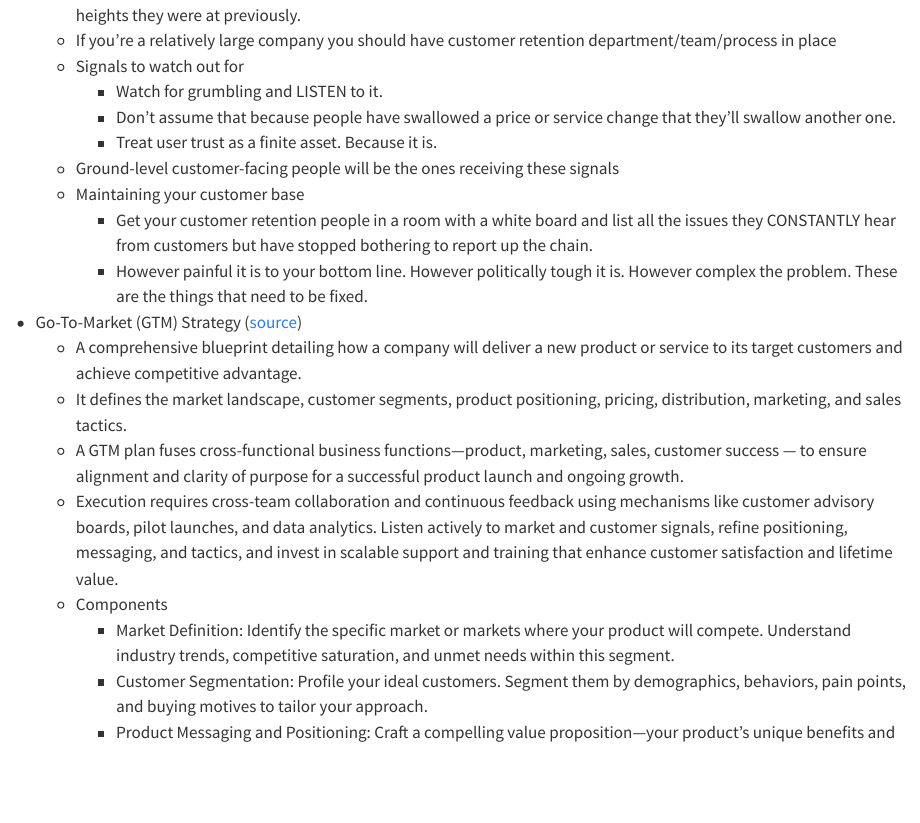
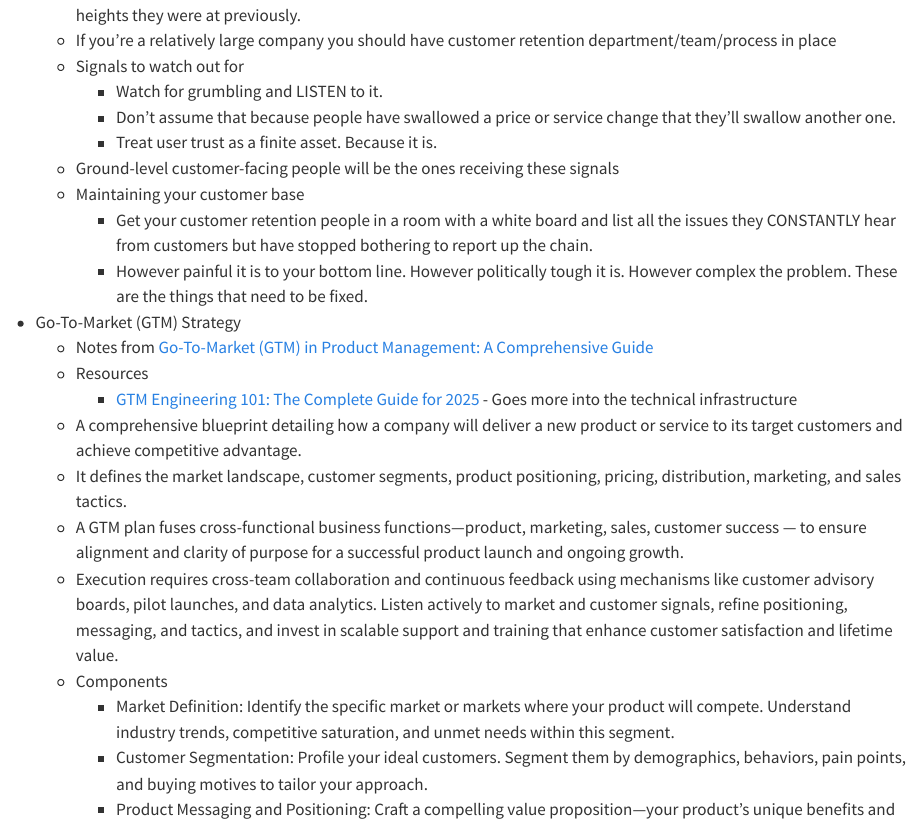
Before and after one commit to ercbk/Domain-Knowledge-Notebook, a Quarto document (qmd/product-development-general.qmd): the page in a window 1100 px wide, from 1820 px down. Rendered offline with R 4.5, knitr and Pandoc in place of Quarto, with nearby package versions.

Commit message:
fin-snip >> {yahoofinancer}; proddev-gen >> gtm resource

```diff
--- a/qmd/product-development-general.qmd
+++ b/qmd/product-development-general.qmd
@@ -38,7 +38,10 @@
   - Maintaining your customer base
     - Get your customer retention people in a room with a white board and list all the issues they CONSTANTLY hear from customers but have stopped bothering to report up the chain.
     - However painful it is to your bottom line. However politically tough it is. However complex the problem. These are the things that need to be fixed.
-- Go-To-Market (GTM) Strategy ([source](https://www.linkedin.com/pulse/go-to-market-gtm-product-management-comprehensive-guide-salunke-6u3hf))
+- Go-To-Market (GTM) Strategy
+  - Notes from [Go-To-Market (GTM) in Product Management: A Comprehensive Guide](https://www.linkedin.com/pulse/go-to-market-gtm-product-management-comprehensive-guide-salunke-6u3hf)
+  - Resources
+    - [GTM Engineering 101: The Complete Guide for 2025](https://www.linkedin.com/pulse/gtm-engineering-101-complete-guide-2025-ronit-yawalkar-psytc) - Goes more into the technical infrastructure
   - A comprehensive blueprint detailing how a company will deliver a new product or service to its target customers and achieve competitive advantage.
   - It defines the market landscape, customer segments, product positioning, pricing, distribution, marketing, and sales tactics.
   - A GTM plan fuses cross-functional business functions—product, marketing, sales, customer success — to ensure alignment and clarity of purpose for a successful product launch and ongoing growth.
```
Also changed, not shown: qmd/finance-snippets.qmd (+2 -1 lines).
